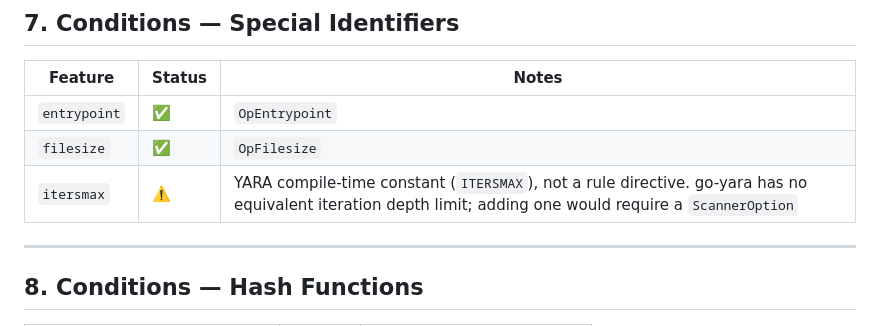
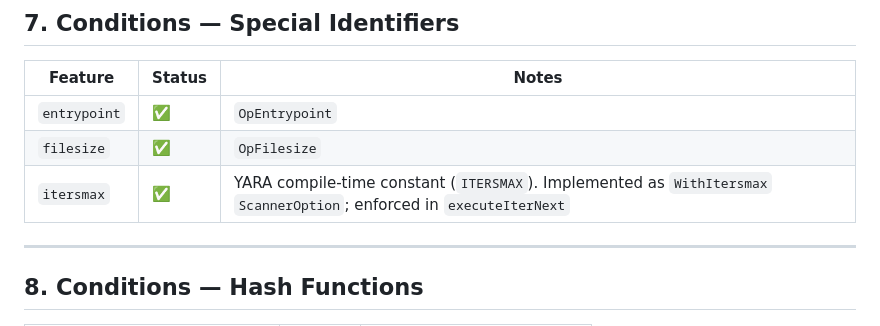
Before and after one commit to cawalch/go-yara, a Markdown page: PLAN_YARA_SPEC_GAPS.md, the part around the change. Drawn GitHub-style.

Commit message:
docs: sync itersmax status in section 7 to match implementation

```diff
--- a/PLAN_YARA_SPEC_GAPS.md
+++ b/PLAN_YARA_SPEC_GAPS.md
@@ -143,7 +143,7 @@ This document tracks gaps between go-yara and the official YARA specification (Y
 |---------|--------|-------|
 | `entrypoint` | ✅ | `OpEntrypoint` |
 | `filesize` | ✅ | `OpFilesize` |
-| `itersmax` | ⚠️ | YARA compile-time constant (`ITERSMAX`), not a rule directive. go-yara has no equivalent iteration depth limit; adding one would require a `ScannerOption` |
+| `itersmax` | ✅ | YARA compile-time constant (`ITERSMAX`). Implemented as `WithItersmax` `ScannerOption`; enforced in `executeIterNext` |
 
 ---
 
```
